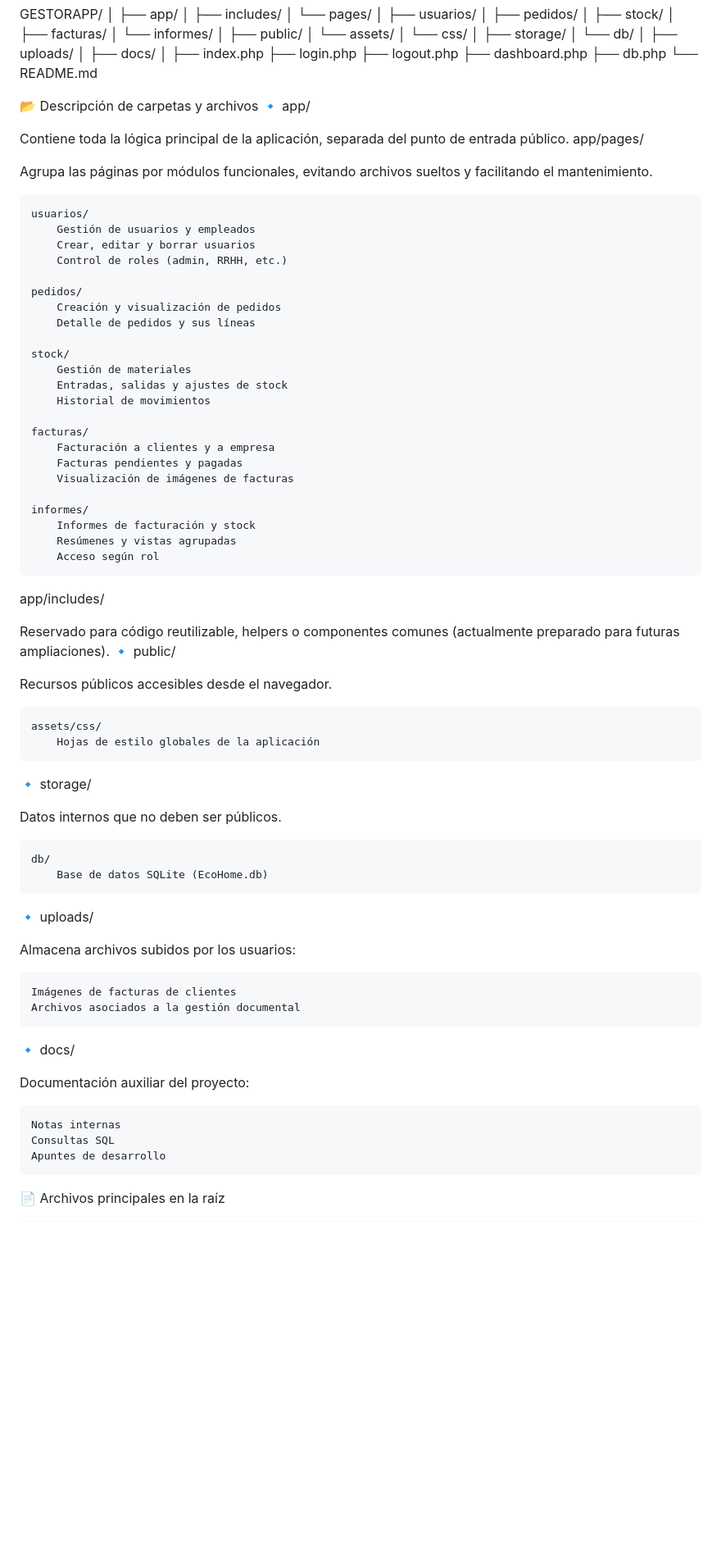
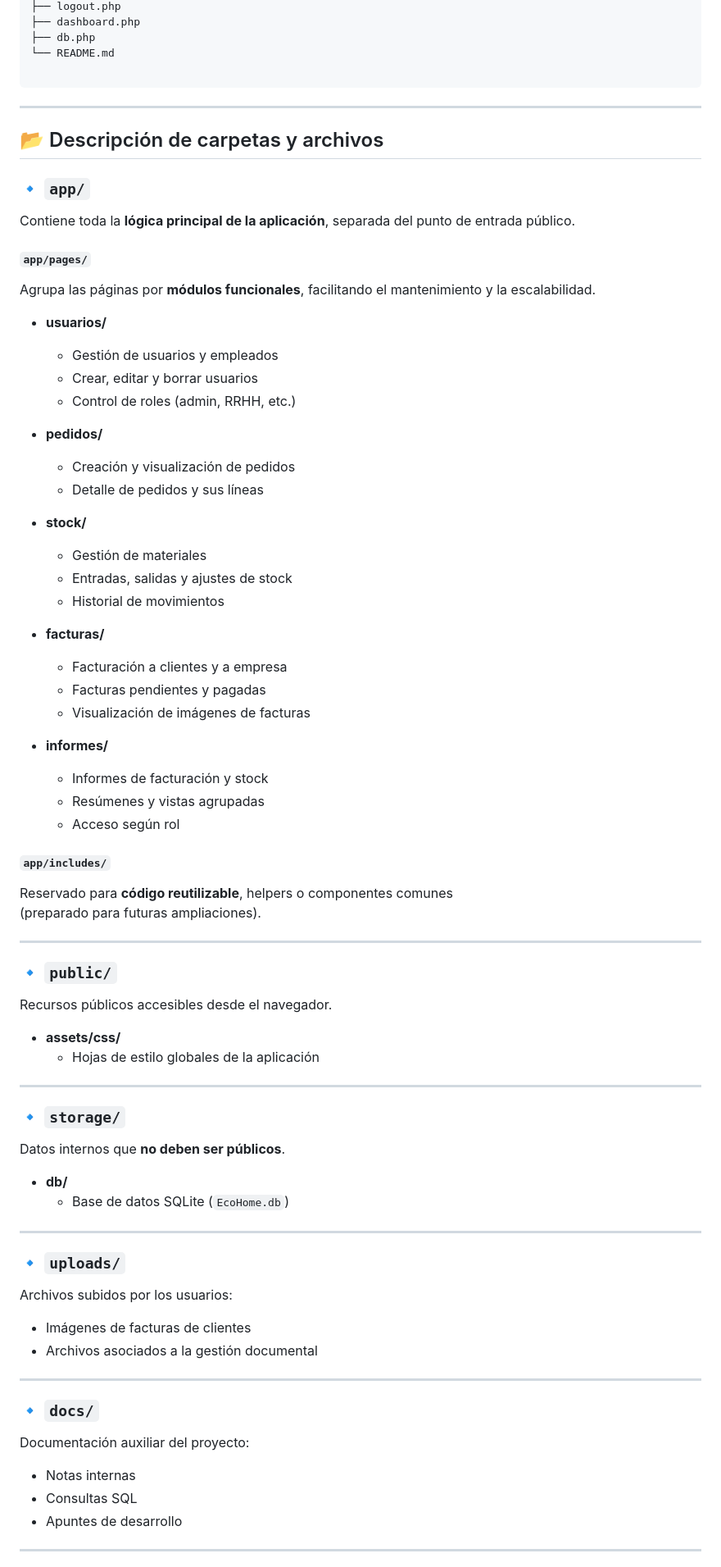
Before and after one commit to megalol-dev/ecohome-erp-prototype, a Markdown page: README.md, the part around one of its changes. Shown at 82% size. Drawn GitHub-style; blank space fills up the shorter version.

````diff
--- a/README.md
+++ b/README.md
@@ -86,70 +97,79 @@ GESTORAPP/
 ├── db.php
 └── README.md
 
-📂 Descripción de carpetas y archivos
-🔹 app/
+```
 
-Contiene toda la lógica principal de la aplicación, separada del punto de entrada público.
-app/pages/
 
-Agrupa las páginas por módulos funcionales, evitando archivos sueltos y facilitando el mantenimiento.
+---
 
-    usuarios/
-        Gestión de usuarios y empleados
-        Crear, editar y borrar usuarios
-        Control de roles (admin, RRHH, etc.)
+## 📂 Descripción de carpetas y archivos
 
-    pedidos/
-        Creación y visualización de pedidos
-        Detalle de pedidos y sus líneas
+### 🔹 `app/`
+Contiene toda la **lógica principal de la aplicación**, separada del punto de entrada público.
 
-    stock/
-        Gestión de materiales
-        Entradas, salidas y ajustes de stock
-        Historial de movimientos
+#### `app/pages/`
+Agrupa las páginas por **módulos funcionales**, facilitando el mantenimiento y la escalabilidad.
 
-    facturas/
-        Facturación a clientes y a empresa
-        Facturas pendientes y pagadas
-        Visualización de imágenes de facturas
+- **usuarios/**
+  - Gestión de usuarios y empleados
+  - Crear, editar y borrar usuarios
+  - Control de roles (admin, RRHH, etc.)
 
-    informes/
-        Informes de facturación y stock
-        Resúmenes y vistas agrupadas
-        Acceso según rol
+- **pedidos/**
+  - Creación y visualización de pedidos
+  - Detalle de pedidos y sus líneas
 
-app/includes/
+- **stock/**
+  - Gestión de materiales
+  - Entradas, salidas y ajustes de stock
+  - Historial de movimientos
 
-Reservado para código reutilizable, helpers o componentes comunes
-(actualmente preparado para futuras ampliaciones).
-🔹 public/
+- **facturas/**
+  - Facturación a clientes y a empresa
+  - Facturas pendientes y pagadas
+  - Visualización de imágenes de facturas
 
+- **informes/**
+  - Informes de facturación y stock
+  - Resúmenes y vistas agrupadas
+  - Acceso según rol
+
+#### `app/includes/`
+Reservado para **código reutilizable**, helpers o componentes comunes
+(preparado para futuras ampliaciones).
+
+---
+
+### 🔹 `public/`
 Recursos públicos accesibles desde el navegador.
 
-    assets/css/
-        Hojas de estilo globales de la aplicación
+- **assets/css/**
+  - Hojas de estilo globales de la aplicación
 
-🔹 storage/
+---
 
-Datos internos que no deben ser públicos.
+### 🔹 `storage/`
+Datos internos que **no deben ser públicos**.
 
-    db/
-        Base de datos SQLite (EcoHome.db)
+- **db/**
+  - Base de datos SQLite (`EcoHome.db`)
 
-🔹 uploads/
+---
 
-Almacena archivos subidos por los usuarios:
+### 🔹 `uploads/`
+Archivos subidos por los usuarios:
 
-    Imágenes de facturas de clientes
-    Archivos asociados a la gestión documental
+- Imágenes de facturas de clientes
+- Archivos asociados a la gestión documental
 
-🔹 docs/
+---
 
+### 🔹 `docs/`
 Documentación auxiliar del proyecto:
 
-    Notas internas
-    Consultas SQL
-    Apuntes de desarrollo
+- Notas internas
+- Consultas SQL
+- Apuntes de desarrollo
 
-📄 Archivos principales en la raíz
+---
 
````
Also changed, not shown: other parts of README.md (+90 -65 lines).
